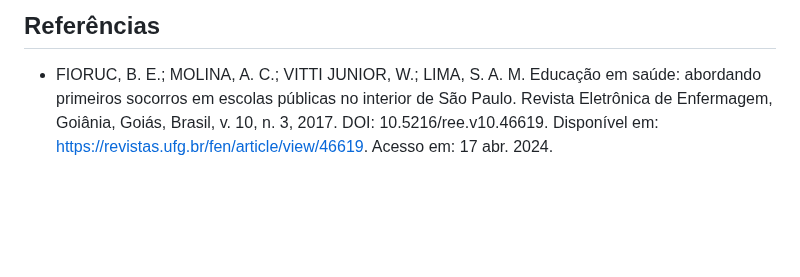
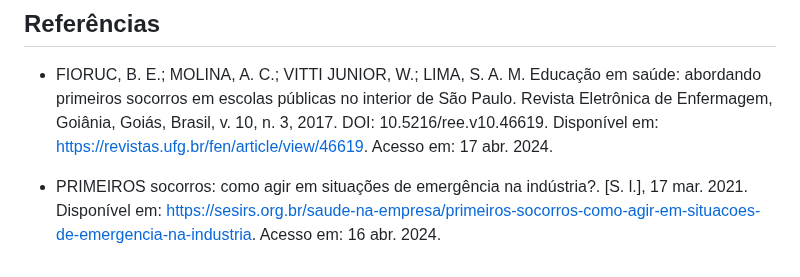
Before and after one commit to ICEI-PUC-Minas-PPLES-TI/plf-es-2024-1-ti1-0387200-primeira-ajuda-1, a Markdown page: docs/README.md, the part around the change. Drawn GitHub-style; blank space fills up the shorter version.

Commit message:
feat/ adiciona referência

```diff
--- a/docs/README.md
+++ b/docs/README.md
@@ -129,3 +129,5 @@ Coloque detalhes sobre o processo de Design Thinking e a implementação do Fram
 ## Referências
 
 - FIORUC, B. E.; MOLINA, A. C.; VITTI JUNIOR, W.; LIMA, S. A. M. Educação em saúde: abordando primeiros socorros em escolas públicas no interior de São Paulo. Revista Eletrônica de Enfermagem, Goiânia, Goiás, Brasil, v. 10, n. 3, 2017. DOI: 10.5216/ree.v10.46619. Disponível em: https://revistas.ufg.br/fen/article/view/46619. Acesso em: 17 abr. 2024.
+
+- PRIMEIROS socorros: como agir em situações de emergência na indústria?. [S. l.], 17 mar. 2021. Disponível em: https://sesirs.org.br/saude-na-empresa/primeiros-socorros-como-agir-em-situacoes-de-emergencia-na-industria. Acesso em: 16 abr. 2024.
```
